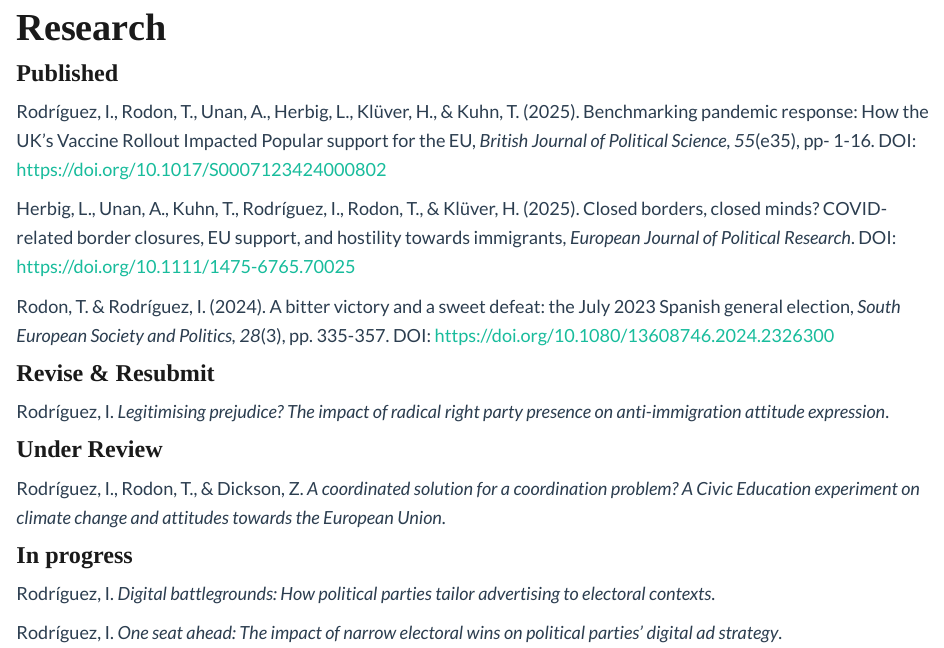
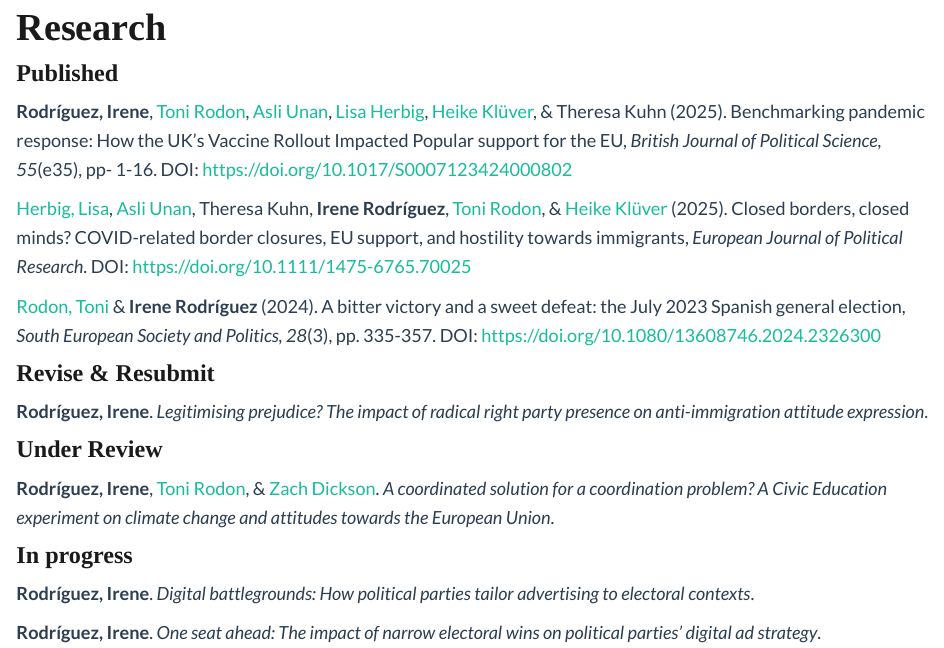
Before and after one commit to irenerodriguezlopez/irenerodriguezlopez.github.io, an R Markdown document (papers.Rmd): the page in a window 1100 px wide, from 120 px down. Rendered offline with R 4.5, knitr and Pandoc, with nearby package versions.

Commit message:
Add coauthor's websites

```diff
--- a/papers.Rmd
+++ b/papers.Rmd
@@ -4,23 +4,23 @@ title: "Research"
 
 ### Published
 
-Rodríguez, I., Rodon, T., Unan, A., Herbig, L., Klüver, H., & Kuhn, T. (2025). Benchmarking pandemic response: How the UK's Vaccine Rollout Impacted Popular support for the EU, *British Journal of Political Science, 55*(e35), pp- 1-16. DOI: https://doi.org/10.1017/S0007123424000802
+**Rodríguez, Irene**, [Toni Rodon](https://www.tonirodon.cat), [Asli Unan](https://asliunan.com), [Lisa Herbig](https://www.lisaherbig.com), [Heike Klüver](https://heike-kluever.com), & Theresa Kuhn (2025). Benchmarking pandemic response: How the UK's Vaccine Rollout Impacted Popular support for the EU, *British Journal of Political Science, 55*(e35), pp- 1-16. DOI: https://doi.org/10.1017/S0007123424000802
 
-Herbig, L., Unan, A., Kuhn, T., Rodríguez, I., Rodon, T., & Klüver, H. (2025). Closed borders, closed minds? COVID-related border closures, EU support, and hostility towards immigrants, *European Journal of Political Research*. DOI: https://doi.org/10.1111/1475-6765.70025
+[Herbig, Lisa](https://www.lisaherbig.com), [Asli Unan](https://asliunan.com), Theresa Kuhn, **Irene Rodríguez**, [Toni Rodon](https://www.tonirodon.cat), & [Heike Klüver](https://heike-kluever.com) (2025). Closed borders, closed minds? COVID-related border closures, EU support, and hostility towards immigrants, *European Journal of Political Research*. DOI: https://doi.org/10.1111/1475-6765.70025
 
-Rodon, T. & Rodríguez, I. (2024). A bitter victory and a sweet defeat: the July 2023 Spanish general election, *South European Society and Politics, 28*(3), pp. 335-357. DOI: https://doi.org/10.1080/13608746.2024.2326300
+[Rodon, Toni](https://www.tonirodon.cat) & **Irene Rodríguez** (2024). A bitter victory and a sweet defeat: the July 2023 Spanish general election, *South European Society and Politics, 28*(3), pp. 335-357. DOI: https://doi.org/10.1080/13608746.2024.2326300
 
 ### Revise & Resubmit
 
-Rodríguez, I. *Legitimising prejudice? The impact of radical right party presence on anti-immigration attitude expression*.
+**Rodríguez, Irene**. *Legitimising prejudice? The impact of radical right party presence on anti-immigration attitude expression*.
 
 ### Under Review
 
-Rodríguez, I., Rodon, T., & Dickson, Z. *A coordinated solution for a coordination problem? A Civic Education experiment on climate change and attitudes towards the European Union*.
+**Rodríguez, Irene**, [Toni Rodon](https://www.tonirodon.cat), & [Zach Dickson](https://z-dickson.github.io). *A coordinated solution for a coordination problem? A Civic Education experiment on climate change and attitudes towards the European Union*.
 
 
 ### In progress
 
-Rodríguez, I. *Digital battlegrounds: How political parties tailor advertising to electoral contexts*.
+**Rodríguez, Irene**. *Digital battlegrounds: How political parties tailor advertising to electoral contexts*.
 
-Rodríguez, I. *One seat ahead: The impact of narrow electoral wins on political parties' digital ad strategy*.
+**Rodríguez, Irene**. *One seat ahead: The impact of narrow electoral wins on political parties' digital ad strategy*.
```
Also changed, not shown: 1 other file.
